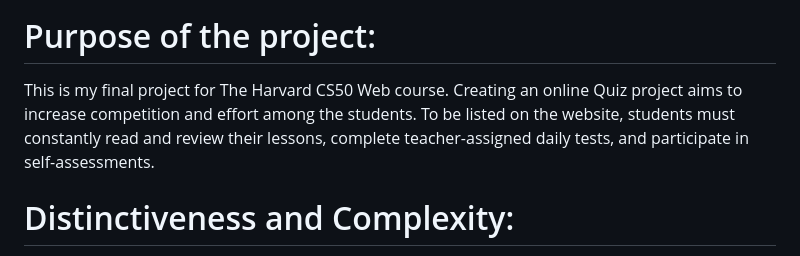
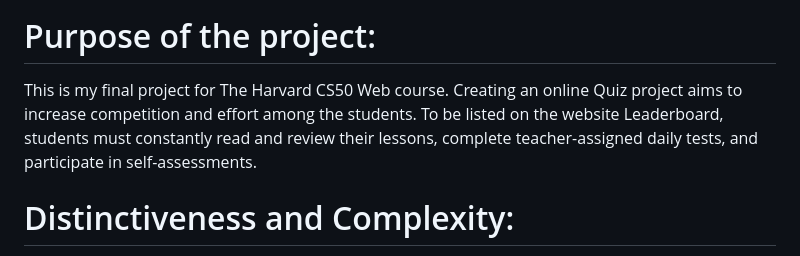
Before and after one commit to Ali-seddigh/cs50-capstone, a Markdown page: README.md, the part around the change. Rendered like a GitHub page.

```diff
--- a/README.md
+++ b/README.md
@@ -5,7 +5,7 @@
 
 # Purpose of the project:
 This is my final project for The Harvard CS50 Web course.
-Creating an online Quiz project aims to increase competition and effort among the students. To be listed on the website, students must constantly read and review their lessons, complete teacher-assigned daily tests, and participate in self-assessments.
+Creating an online Quiz project aims to increase competition and effort among the students. To be listed on the website Leaderboard, students must constantly read and review their lessons, complete teacher-assigned daily tests, and participate in self-assessments.
 
 # Distinctiveness and Complexity:
 Distinctiveness of this project Unlike other course projects focusing on Wiki projects, Commerce, Mail, and Network, this project focuses on an online QUIZ system. Furthermore, it offers more benefits to students than other projects, and This project helps students to measure their skills compared to their other friends and review their lessons, The complexity of this project is to display questions randomly for each user and Each question once displayed for users, and the users can see grade results after the quiz, These were the three challenges and complications that I faced during the construction of the project and implemented it.
```
